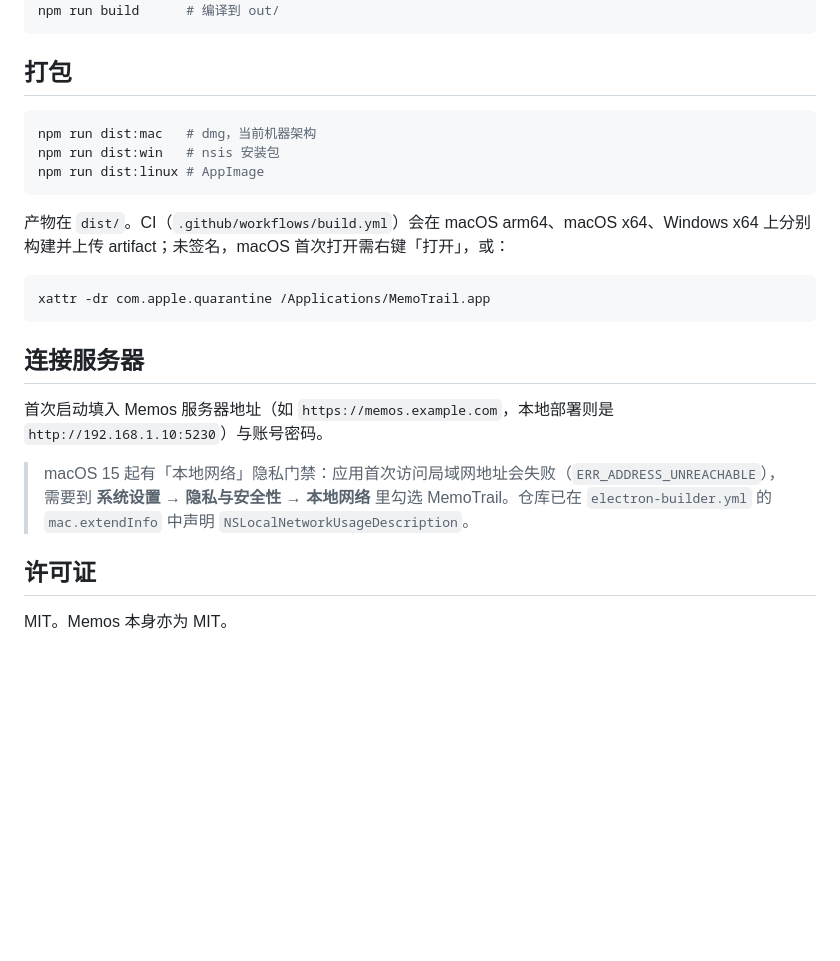
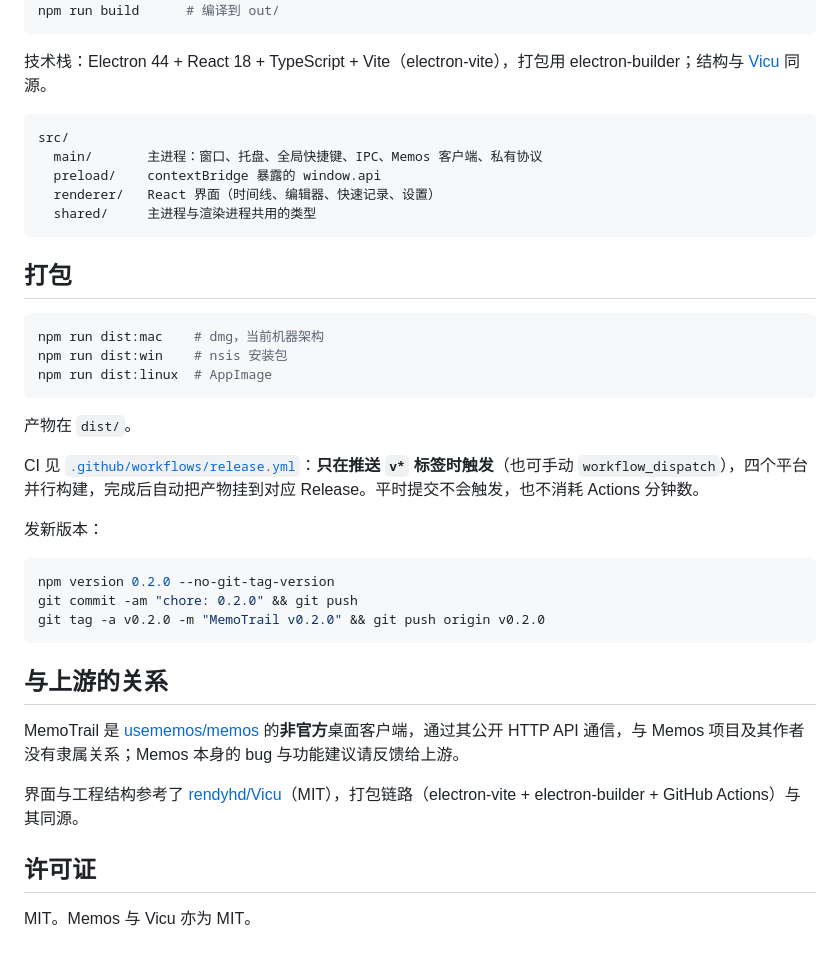
Before and after one commit to Tokieor/memotrail, a Markdown page: README.md, the part around one of its changes. Drawn GitHub-style; blank space fills up the shorter version.

````diff
--- a/README.md
+++ b/README.md
@@ -19,27 +97,43 @@ npm run dev        # 启动开发模式
 npm run typecheck  # 类型检查
 npm run build      # 编译到 out/
+```
+
+技术栈：Electron 44 + React 18 + TypeScript + Vite（electron-vite），打包用 electron-builder；结构与 [Vicu](https://github.com/rendyhd/Vicu) 同源。
+
+```
+src/
+  main/       主进程：窗口、托盘、全局快捷键、IPC、Memos 客户端、私有协议
+  preload/    contextBridge 暴露的 window.api
+  renderer/   React 界面（时间线、编辑器、快速记录、设置）
+  shared/     主进程与渲染进程共用的类型
 ```
 
 ## 打包
 
 ```bash
-npm run dist:mac   # dmg，当前机器架构
-npm run dist:win   # nsis 安装包
-npm run dist:linux # AppImage
+npm run dist:mac    # dmg，当前机器架构
+npm run dist:win    # nsis 安装包
+npm run dist:linux  # AppImage
 ```
 
-产物在 `dist/`。CI（`.github/workflows/build.yml`）会在 macOS arm64、macOS x64、Windows x64 上分别构建并上传 artifact；未签名，macOS 首次打开需右键「打开」，或：
+产物在 `dist/`。
+
+CI 见 [`.github/workflows/release.yml`](.github/workflows/release.yml)：**只在推送 `v*` 标签时触发**（也可手动 `workflow_dispatch`），四个平台并行构建，完成后自动把产物挂到对应 Release。平时提交不会触发，也不消耗 Actions 分钟数。
+
+发新版本：
 
 ```bash
-xattr -dr com.apple.quarantine /Applications/MemoTrail.app
+npm version 0.2.0 --no-git-tag-version
+git commit -am "chore: 0.2.0" && git push
+git tag -a v0.2.0 -m "MemoTrail v0.2.0" && git push origin v0.2.0
 ```
 
-## 连接服务器
+## 与上游的关系
 
-首次启动填入 Memos 服务器地址（如 `https://memos.example.com`，本地部署则是 `http://192.168.1.10:5230`）与账号密码。
+MemoTrail 是 [usememos/memos](https://github.com/usememos/memos) 的**非官方**桌面客户端，通过其公开 HTTP API 通信，与 Memos 项目及其作者没有隶属关系；Memos 本身的 bug 与功能建议请反馈给上游。
 
-> macOS 15 起有「本地网络」隐私门禁：应用首次访问局域网地址会失败（`ERR_ADDRESS_UNREACHABLE`），需要到 **系统设置 → 隐私与安全性 → 本地网络** 里勾选 MemoTrail。仓库已在 `electron-builder.yml` 的 `mac.extendInfo` 中声明 `NSLocalNetworkUsageDescription`。
+界面与工程结构参考了 [rendyhd/Vicu](https://github.com/rendyhd/Vicu)（MIT），打包链路（electron-vite + electron-builder + GitHub Actions）与其同源。
 
 ## 许可证
 
-MIT。Memos 本身亦为 MIT。
+MIT。Memos 与 Vicu 亦为 MIT。
````
Also changed, not shown: other parts of README.md (+86 -8 lines), docs/screenshots/quick-capture.png (added), docs/screenshots/settings.png (added), docs/screenshots/timeline-dark.png (added), docs/screenshots/timeline-light.png (added).
